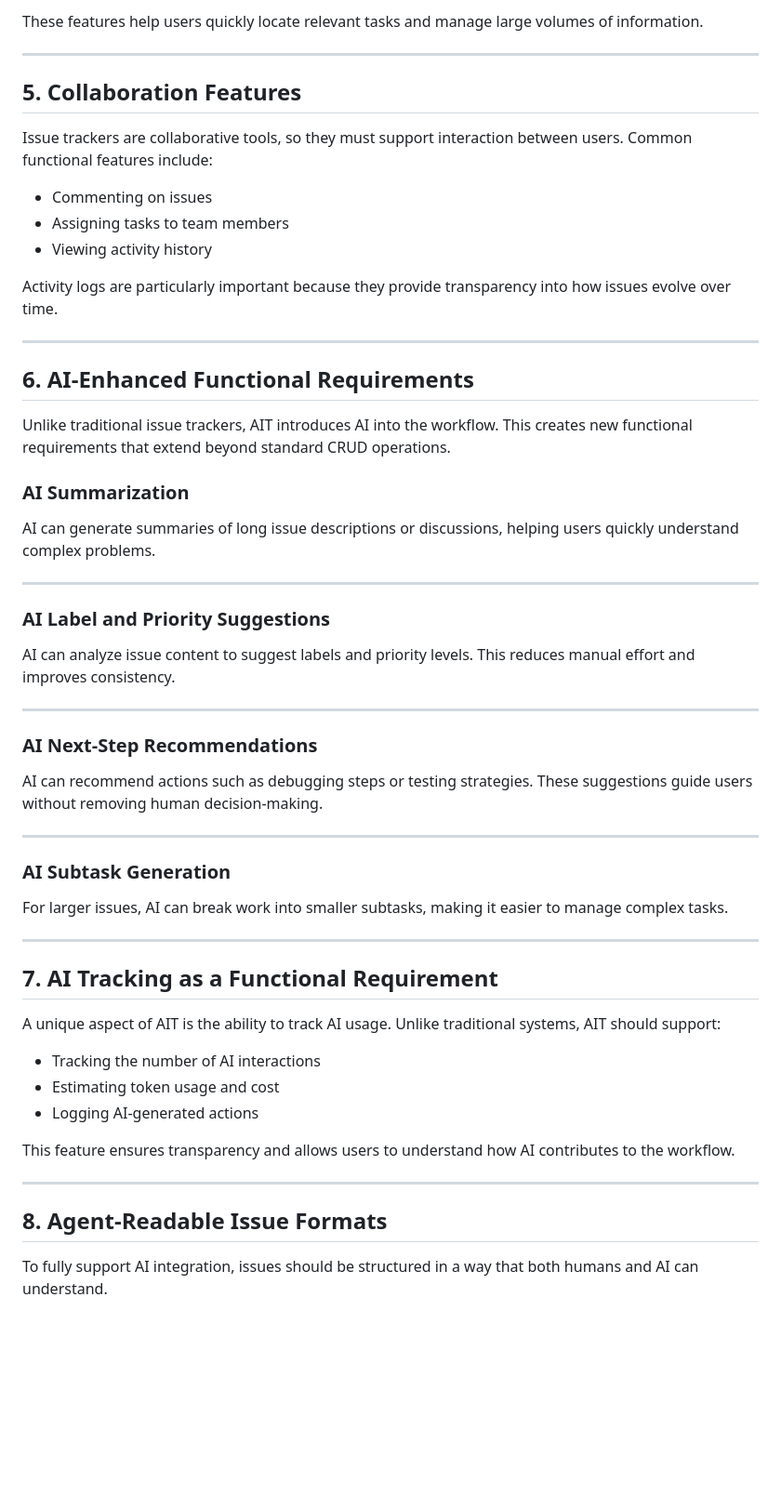
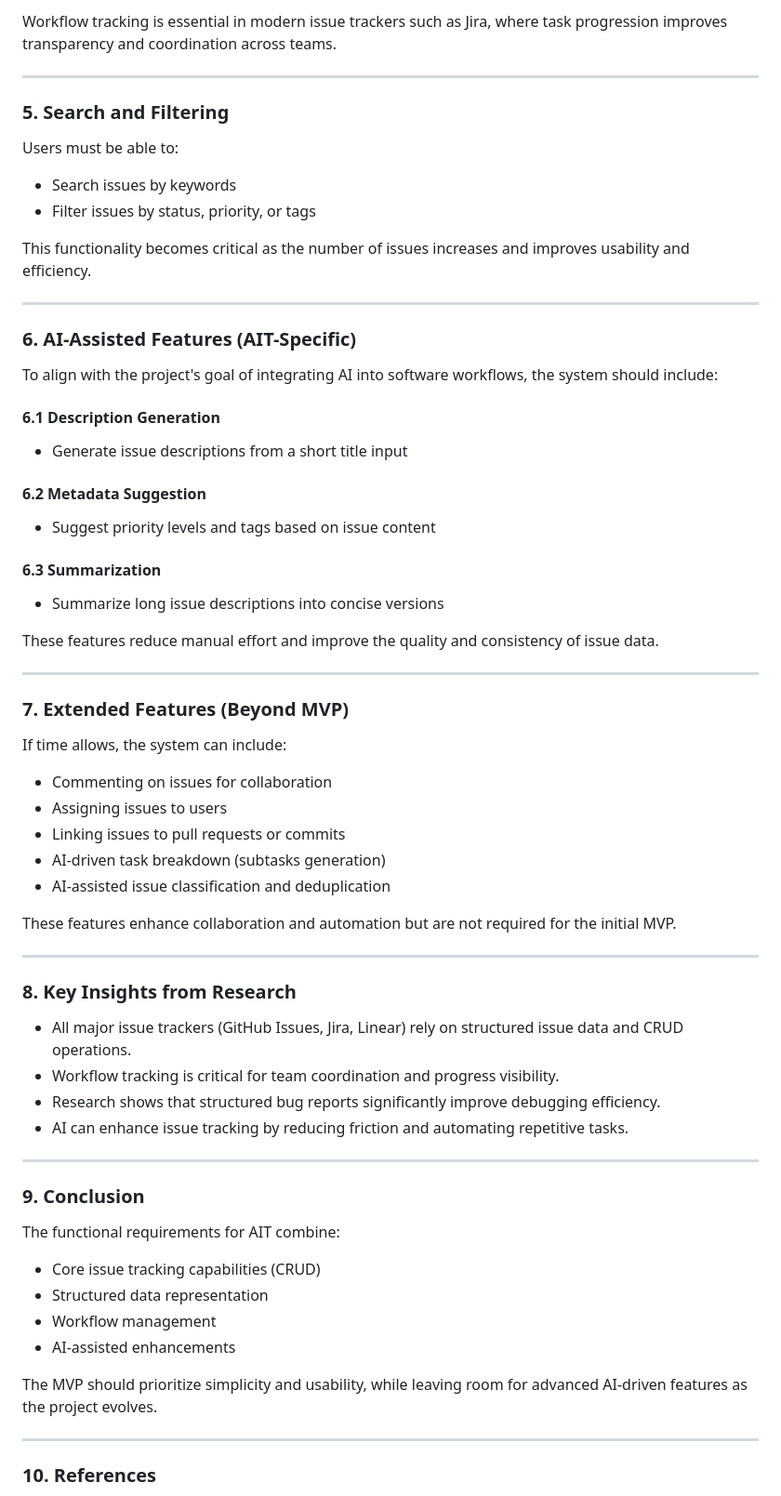
Before and after one commit to cse110-sp26-group1/cse110-sp26-group1, a Markdown page: research/functional-requirements.md, the part around one of its changes. Shown at 93% size. GitHub-like rendering; blank space fills up the shorter version.

```diff
--- a/research/functional-requirements.md
+++ b/research/functional-requirements.md
@@ -63,57 +77,69 @@ As projects scale, organizing issues becomes necessary. Functional requirements
 
-These features help users quickly locate relevant tasks and manage large volumes of information.
+Workflow tracking is essential in modern issue trackers such as Jira, where task progression improves transparency and coordination across teams.
 
 ---
 
-## 5. Collaboration Features
+### 5. Search and Filtering
 
-Issue trackers are collaborative tools, so they must support interaction between users. Common functional features include:
+Users must be able to:
+- Search issues by keywords
+- Filter issues by status, priority, or tags
 
-- Commenting on issues
-- Assigning tasks to team members
-- Viewing activity history
-
-Activity logs are particularly important because they provide transparency into how issues evolve over time.
+This functionality becomes critical as the number of issues increases and improves usability and efficiency.
 
 ---
 
-## 6. AI-Enhanced Functional Requirements
+### 6. AI-Assisted Features (AIT-Specific)
 
-Unlike traditional issue trackers, AIT introduces AI into the workflow. This creates new functional requirements that extend beyond standard CRUD operations.
+To align with the project's goal of integrating AI into software workflows, the system should include:
 
-### AI Summarization
-AI can generate summaries of long issue descriptions or discussions, helping users quickly understand complex problems.
+#### 6.1 Description Generation
+- Generate issue descriptions from a short title input
+
+#### 6.2 Metadata Suggestion
+- Suggest priority levels and tags based on issue content
+
+#### 6.3 Summarization
+- Summarize long issue descriptions into concise versions
+
+These features reduce manual effort and improve the quality and consistency of issue data.
 
 ---
 
-### AI Label and Priority Suggestions
-AI can analyze issue content to suggest labels and priority levels. This reduces manual effort and improves consistency.
+### 7. Extended Features (Beyond MVP)
+
+If time allows, the system can include:
+
+- Commenting on issues for collaboration
+- Assigning issues to users
+- Linking issues to pull requests or commits
+- AI-driven task breakdown (subtasks generation)
+- AI-assisted issue classification and deduplication
+
+These features enhance collaboration and automation but are not required for the initial MVP.
 
 ---
 
-### AI Next-Step Recommendations
-AI can recommend actions such as debugging steps or testing strategies. These suggestions guide users without removing human decision-making.
+### 8. Key Insights from Research
+
+- All major issue trackers (GitHub Issues, Jira, Linear) rely on structured issue data and CRUD operations.
+- Workflow tracking is critical for team coordination and progress visibility.
+- Research shows that structured bug reports significantly improve debugging efficiency.
+- AI can enhance issue tracking by reducing friction and automating repetitive tasks.
 
 ---
 
-### AI Subtask Generation
-For larger issues, AI can break work into smaller subtasks, making it easier to manage complex tasks.
+### 9. Conclusion
+
+The functional requirements for AIT combine:
+- Core issue tracking capabilities (CRUD)
+- Structured data representation
+- Workflow management
+- AI-assisted enhancements
+
+The MVP should prioritize simplicity and usability, while leaving room for advanced AI-driven features as the project evolves.
 
 ---
 
-## 7. AI Tracking as a Functional Requirement
+### 10. References
 
-A unique aspect of AIT is the ability to track AI usage. Unlike traditional systems, AIT should support:
-
-- Tracking the number of AI interactions
-- Estimating token usage and cost
-- Logging AI-generated actions
-
-This feature ensures transparency and allows users to understand how AI contributes to the workflow.
-
----
-
-## 8. Agent-Readable Issue Formats
-
-To fully support AI integration, issues should be structured in a way that both humans and AI can understand.
-
```
Also changed, not shown: other parts of research/functional-requirements.md (+55 -68 lines).
